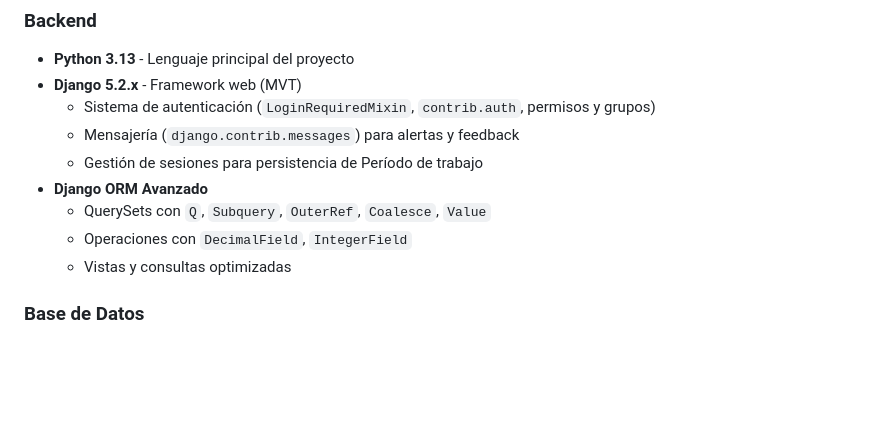
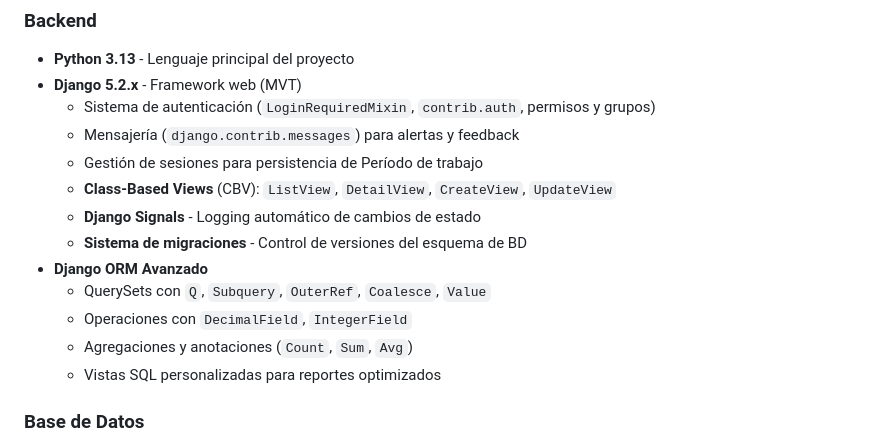
Before and after one commit to FernandoAVillarroel/fonavi_project, a Markdown page: README.md, the part around the change. GitHub-like rendering; blank space fills up the shorter version.

```diff
--- a/README.md
+++ b/README.md
@@ -109,10 +109,14 @@ Gestiona más de 600 empleados y automatiza el proceso completo de:
   - Sistema de autenticación (`LoginRequiredMixin`, `contrib.auth`, permisos y grupos)
   - Mensajería (`django.contrib.messages`) para alertas y feedback
   - Gestión de sesiones para persistencia de Período de trabajo
+  - **Class-Based Views** (CBV): `ListView`, `DetailView`, `CreateView`, `UpdateView`
+  - **Django Signals** - Logging automático de cambios de estado
+  - **Sistema de migraciones** - Control de versiones del esquema de BD
 - **Django ORM Avanzado**
   - QuerySets con `Q`, `Subquery`, `OuterRef`, `Coalesce`, `Value`
   - Operaciones con `DecimalField`, `IntegerField`
-  - Vistas y consultas optimizadas
+  - Agregaciones y anotaciones (`Count`, `Sum`, `Avg`)
+  - Vistas SQL personalizadas para reportes optimizados
 
 ### Base de Datos
 - **MySQL 8.x** - Motor principal (producción/desarrollo)
```
